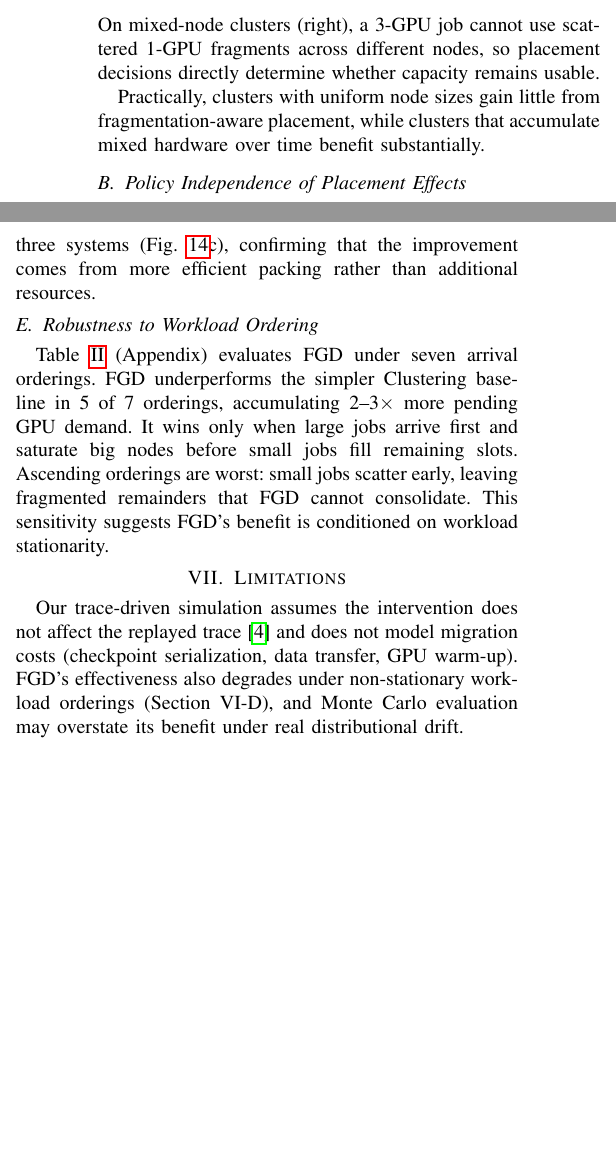
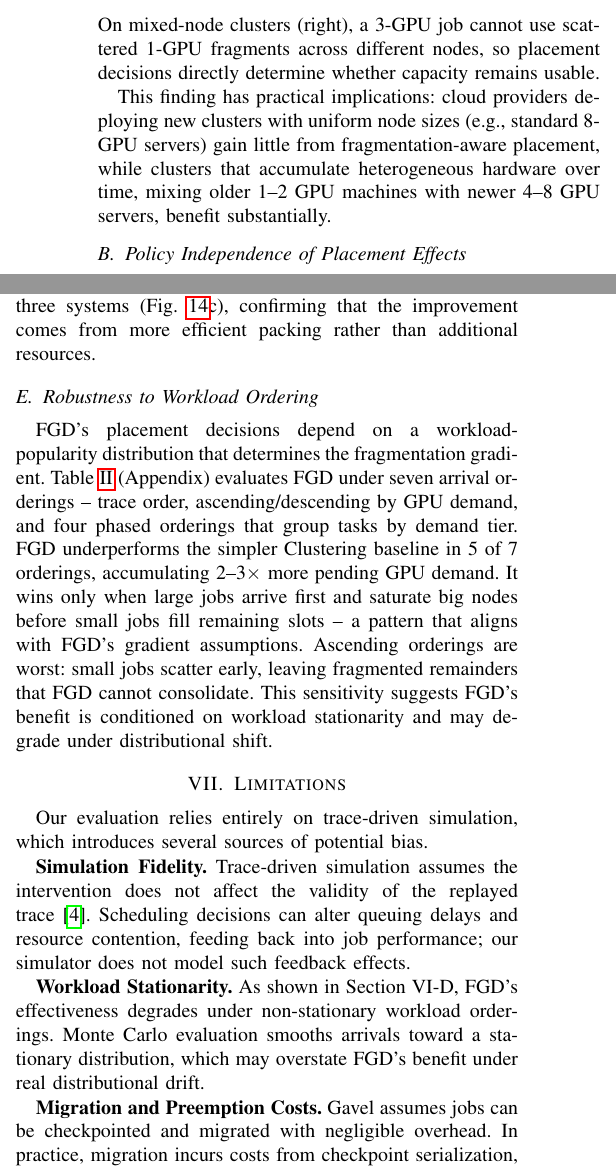
Before and after one commit to varunr89/gpu_fragmentation, a LaTeX paper (main.tex): two parts of the columns of page 5 of 10, joined at a grey line, cut so that both start at the same text, the shorter picture padded with empty space. Compiled offline with pdfLaTeX; a missing font is replaced by an installed copy or a similar font; a LaTeX package or settings file that is missing is left out.

Commit message:
Restore Limitations, node topology implications, robustness detail
Expanded back three sections that were over-compressed:
- Limitations: restored 3-paragraph structure (simulation fidelity,
  workload stationarity, migration costs)
- Node topology: restored practical implications sentence
- Robustness: restored workload-popularity context and gradient
  assumptions explanation

Still fits within 6-page main body.

Co-Authored-By: Claude Opus 4.6 <noreply@anthropic.com>

```diff
--- a/main.tex
+++ b/main.tex
@@ -254,7 +254,7 @@ On uniform-node clusters (left panel), any job that fits on one node fits equall
 The placement decision is trivial because all choices produce the same fragmentation.
 On mixed-node clusters (right), a 3-GPU job cannot use scattered 1-GPU fragments across different nodes, so placement decisions directly determine whether capacity remains usable.
 
-Practically, clusters with uniform node sizes gain little from fragmentation-aware placement, while clusters that accumulate mixed hardware over time benefit substantially.
+This finding has practical implications: cloud providers deploying new clusters with uniform node sizes (e.g., standard 8-GPU servers) gain little from fragmentation-aware placement, while clusters that accumulate heterogeneous hardware over time, mixing older 1--2 GPU machines with newer 4--8 GPU servers, benefit substantially.
 
 \subsection{Policy Independence of Placement Effects}
 Our evaluation under both Max-Min Fairness and FIFO allocation policies shows that FGD's placement benefit is consistent regardless of the allocation policy.
@@ -275,15 +275,27 @@ The percentage of unallocated GPUs remains nearly identical across all three sys
 
 \subsection{Robustness to Workload Ordering}
 
-Table~\ref{tab:arrival_order_pending} (Appendix) evaluates FGD under seven arrival orderings.
+FGD's placement decisions depend on a workload-popularity distribution that determines the fragmentation gradient.
+Table~\ref{tab:arrival_order_pending} (Appendix) evaluates FGD under seven arrival orderings -- trace order, ascending/descending by GPU demand, and four phased orderings that group tasks by demand tier.
 FGD underperforms the simpler Clustering baseline in 5 of 7 orderings, accumulating 2--3$\times$ more pending GPU demand.
-It wins only when large jobs arrive first and saturate big nodes before small jobs fill remaining slots.
+It wins only when large jobs arrive first and saturate big nodes before small jobs fill remaining slots -- a pattern that aligns with FGD's gradient assumptions.
 Ascending orderings are worst: small jobs scatter early, leaving fragmented remainders that FGD cannot consolidate.
-This sensitivity suggests FGD's benefit is conditioned on workload stationarity.
+This sensitivity suggests FGD's benefit is conditioned on workload stationarity and may degrade under distributional shift.
 
 \section{Limitations}
-Our trace-driven simulation assumes the intervention does not affect the replayed trace~\cite{CAUSALSIM} and does not model migration costs (checkpoint serialization, data transfer, GPU warm-up).
-FGD's effectiveness also degrades under non-stationary workload orderings (Section~VI-D), and Monte Carlo evaluation may overstate its benefit under real distributional drift.
+Our evaluation relies entirely on trace-driven simulation, which introduces several sources of potential bias.
+
+\textbf{Simulation Fidelity.}
+Trace-driven simulation assumes the intervention does not affect the validity of the replayed trace~\cite{CAUSALSIM}.
+Scheduling decisions can alter queuing delays and resource contention, feeding back into job performance; our simulator does not model such feedback effects.
+
+\textbf{Workload Stationarity.}
+As shown in Section~VI-D, FGD's effectiveness degrades under non-stationary workload orderings.
+Monte Carlo evaluation smooths arrivals toward a stationary distribution, which may overstate FGD's benefit under real distributional drift.
+
+\textbf{Migration and Preemption Costs.}
+Gavel assumes jobs can be checkpointed and migrated with negligible overhead.
+In practice, migration incurs costs from checkpoint serialization, data transfer, and GPU warm-up that our simulator does not model.
 
 
 
```
